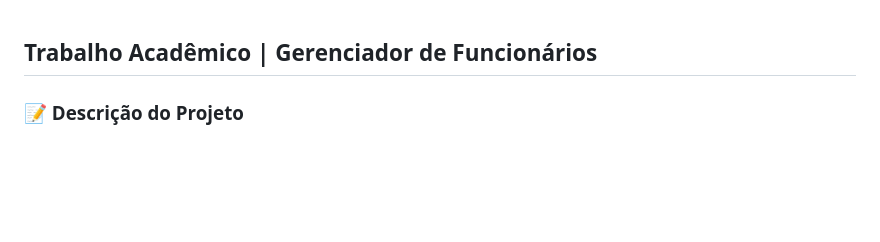
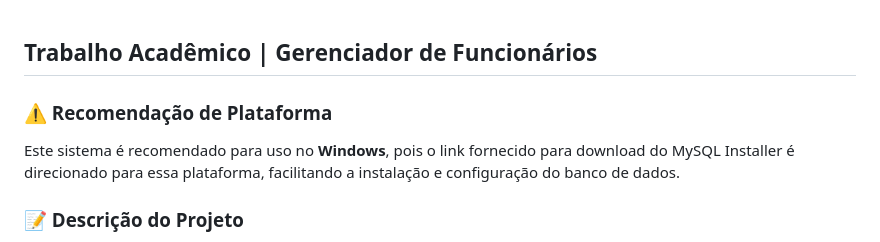
Before and after one commit to Gustavo-Brian/UCB-TS-Trabalho, a Markdown page: README.md, the part around the change. Drawn GitHub-style; blank space fills up the shorter version.

```diff
--- a/README.md
+++ b/README.md
@@ -1,4 +1,7 @@
 <h2>Trabalho Acadêmico | Gerenciador de Funcionários</h2>
+
+<h3>⚠️ Recomendação de Plataforma</h3>
+<p>Este sistema é recomendado para uso no <strong>Windows</strong>, pois o link fornecido para download do MySQL Installer é direcionado para essa plataforma, facilitando a instalação e configuração do banco de dados.</p>
 
 <h3>📝 Descrição do Projeto</h3>
 
```
